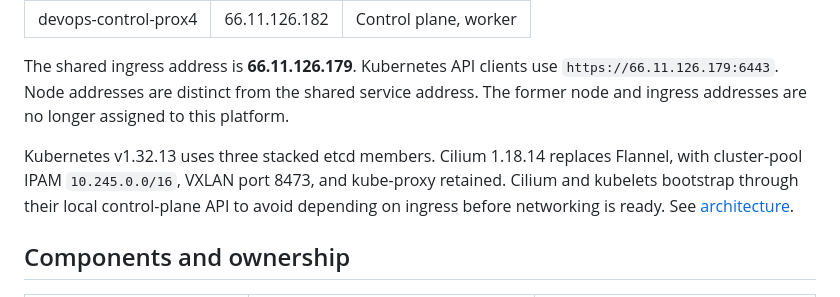
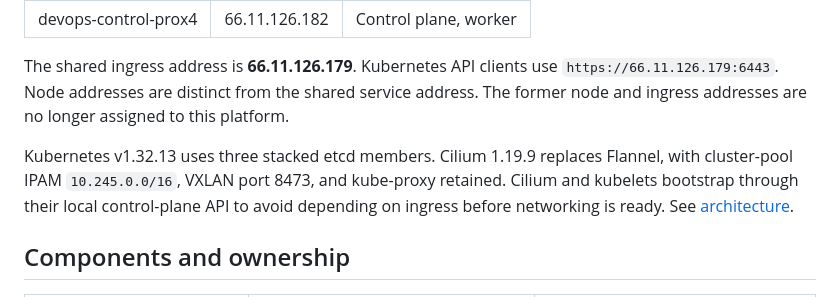
Before and after one commit to egyhaty/karm-devops, a Markdown page: README.md, the part around the change. GitHub-like rendering.

Commit message:
Document Cilium 1.19.9

```diff
--- a/README.md
+++ b/README.md
@@ -14,7 +14,7 @@ Three-node Kubernetes platform with GitOps delivery, Cilium networking, TLS ingr
 
 The shared ingress address is **66.11.126.179**. Kubernetes API clients use `https://66.11.126.179:6443`. Node addresses are distinct from the shared service address. The former node and ingress addresses are no longer assigned to this platform.
 
-Kubernetes v1.32.13 uses three stacked etcd members. Cilium 1.18.14 replaces Flannel, with cluster-pool IPAM `10.245.0.0/16`, VXLAN port 8473, and kube-proxy retained. Cilium and kubelets bootstrap through their local control-plane API to avoid depending on ingress before networking is ready. See [architecture](docs/architecture.md).
+Kubernetes v1.32.13 uses three stacked etcd members. Cilium 1.19.9 replaces Flannel, with cluster-pool IPAM `10.245.0.0/16`, VXLAN port 8473, and kube-proxy retained. Cilium and kubelets bootstrap through their local control-plane API to avoid depending on ingress before networking is ready. See [architecture](docs/architecture.md).
 
 ## Components and ownership
 
```
